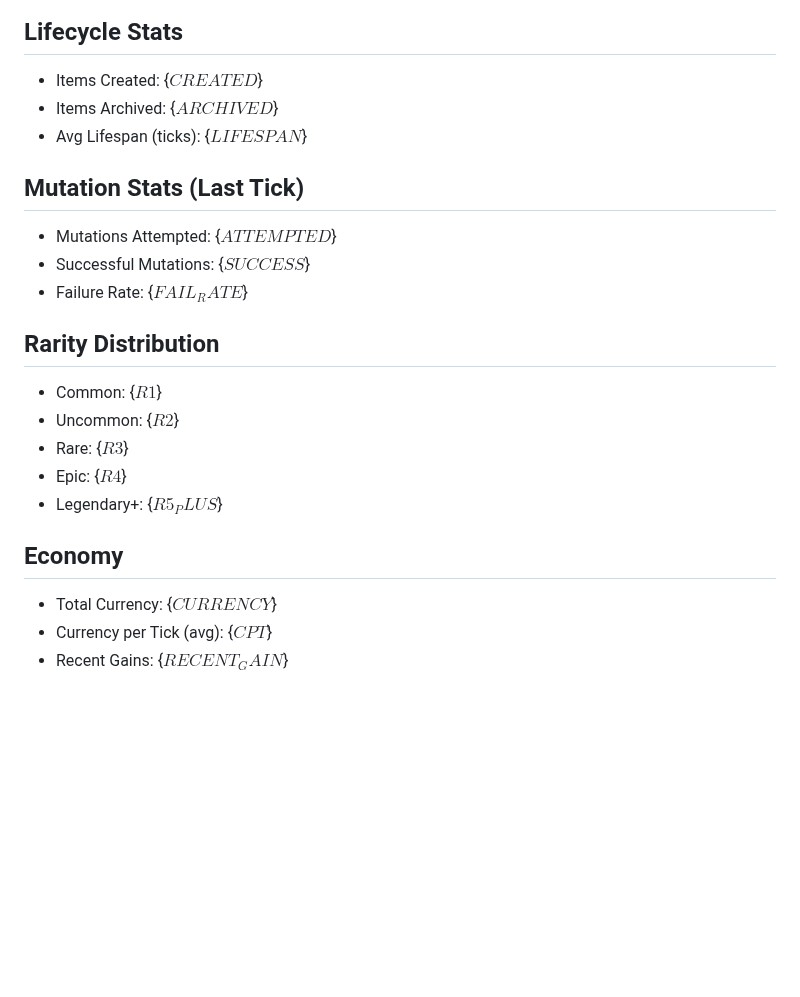
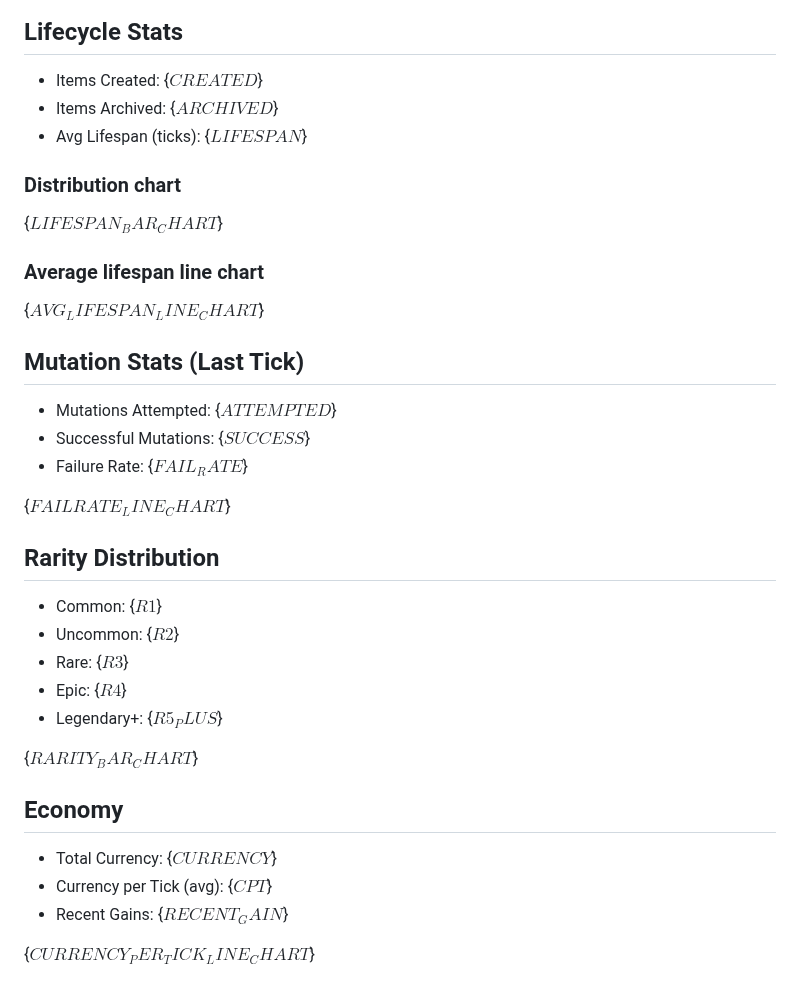
Before and after one commit to JustYarnu/SystematicItems, a Markdown page: README_TEMPLATE.md, the part around the change. Rendered like a GitHub page; blank space fills up the shorter version.

```diff
--- a/README_TEMPLATE.md
+++ b/README_TEMPLATE.md
@@ -33,10 +33,18 @@ For the actual documentation, see [docs](docs/).
 - Items Archived: {$ARCHIVED$}
 - Avg Lifespan (ticks): {$LIFESPAN$}
 
+### Distribution chart
+{$LIFESPAN_BAR_CHART$}
+
+### Average lifespan line chart
+{$AVG_LIFESPAN_LINE_CHART$}
+
 ## Mutation Stats (Last Tick)
 - Mutations Attempted: {$ATTEMPTED$}
 - Successful Mutations: {$SUCCESS$}
 - Failure Rate: {$FAIL_RATE$}
+
+{$FAILRATE_LINE_CHART$}
 
 ## Rarity Distribution
 - Common: {$R1$}
@@ -45,7 +53,11 @@ For the actual documentation, see [docs](docs/).
 - Epic: {$R4$}
 - Legendary+: {$R5_PLUS$}
 
+{$RARITY_BAR_CHART$}
+
 ## Economy
 - Total Currency: {$CURRENCY$}
 - Currency per Tick (avg): {$CPT$}
 - Recent Gains: {$RECENT_GAIN$}
+
+{$CURRENCY_PER_TICK_LINE_CHART$}
```
Also changed, not shown: README.md (+21 -9 lines), assets/avg_lifespan.png (added), assets/cpt.png (added), assets/fail_rate.png (added), assets/lifespan_dist.png (added), assets/rarity_dist.png (added), 9 other files.
